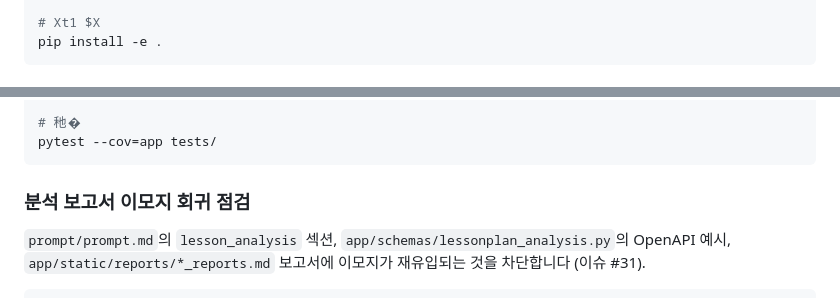
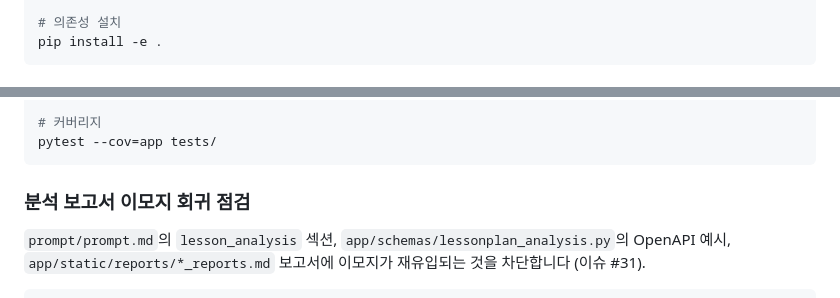
Before and after one commit to DomineYH/elp_gemini, a Markdown page: README.md, 2 parts joined by grey strips. Rendered like a GitHub page.

````diff
--- a/README.md
+++ b/README.md
@@ -34,7 +34,7 @@ cd elp_gemini
 python -m venv .venv
 source .venv/bin/activate  # Windows: .venv\Scripts\activate
 
-# Xt1 $X
+# 의존성 설치
 pip install -e .
 ```
 
@@ -134,6 +134,6 @@ python scripts/backup_db.py
 pytest
 
-# 䄬�
+# 커버리지
 pytest --cov=app tests/
 ```
 
````
Also changed, not shown: other parts of README.md (+75 -75 lines).
